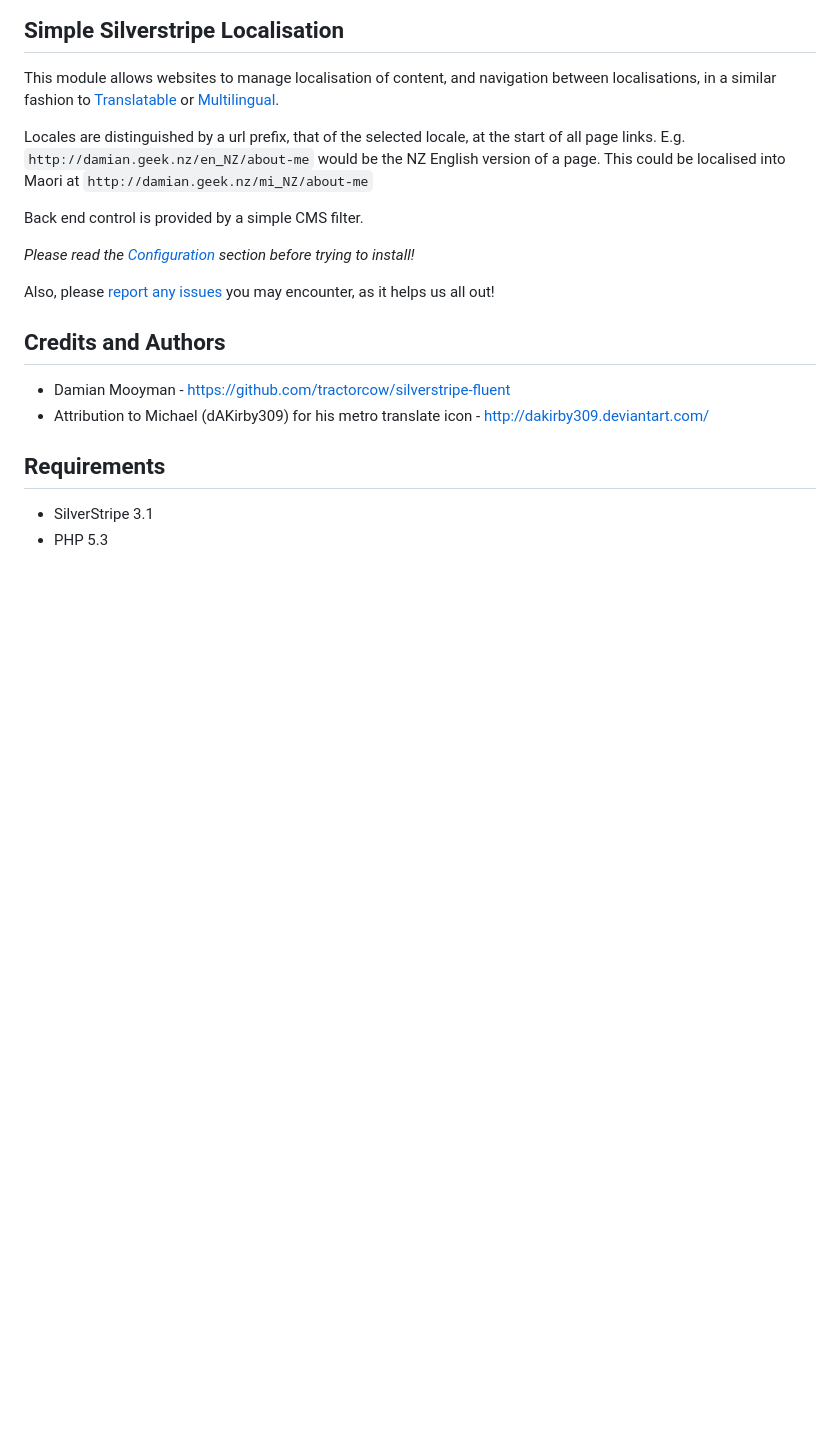
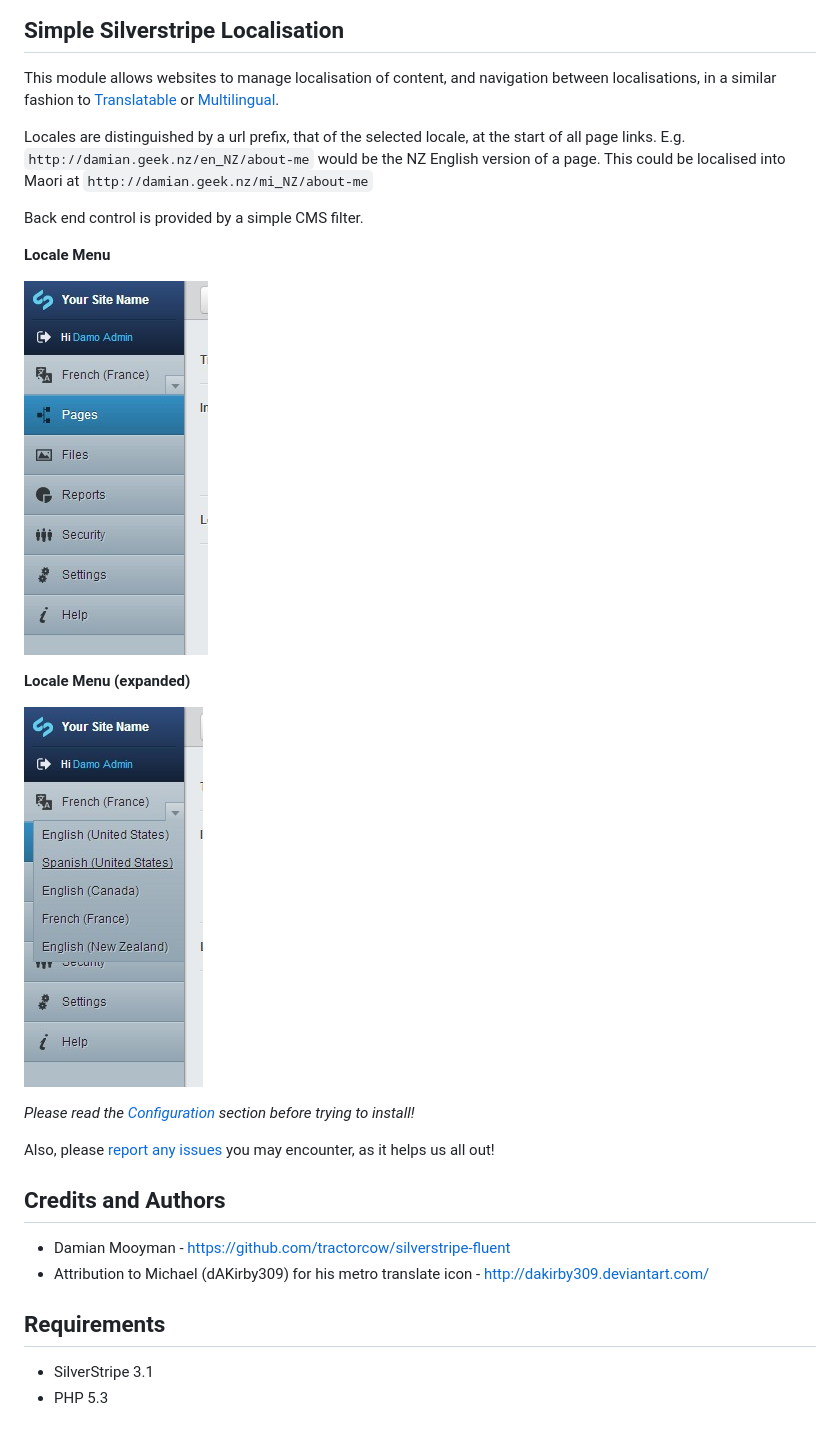
Before and after one commit to tractorcow-farm/silverstripe-fluent, a Markdown page: readme.md, the part around one of its changes. Rendered like a GitHub page; pictures changed too: screenshots/menu-expanded.jpg (added), screenshots/menu.jpg (added); blank space fills up the shorter version.

```diff
--- a/readme.md
+++ b/readme.md
@@ -11,6 +11,14 @@ of all page links. E.g. `http://damian.geek.nz/en_NZ/about-me` would be the NZ E
 version of a page. This could be localised into Maori at `http://damian.geek.nz/mi_NZ/about-me`
 
 Back end control is provided by a simple CMS filter.
+
+**Locale Menu**
+
+![Locale Menu](screenshots/menu.jpg "Locale menu")
+
+**Locale Menu (expanded)**
+
+![Locale Menu](screenshots/menu-expanded.jpg "Locale menu (expanded)")
 
 _Please read the [Configuration](#configuration) section before trying to install!_
 
```
Also changed, not shown: other parts of readme.md (+14 -8 lines), screenshots/locale-filter.jpg (added).
